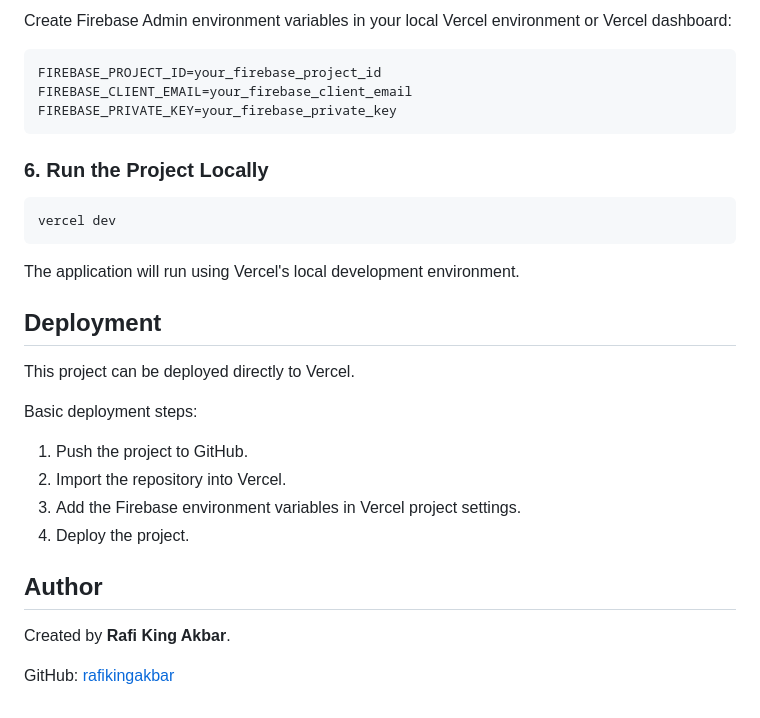
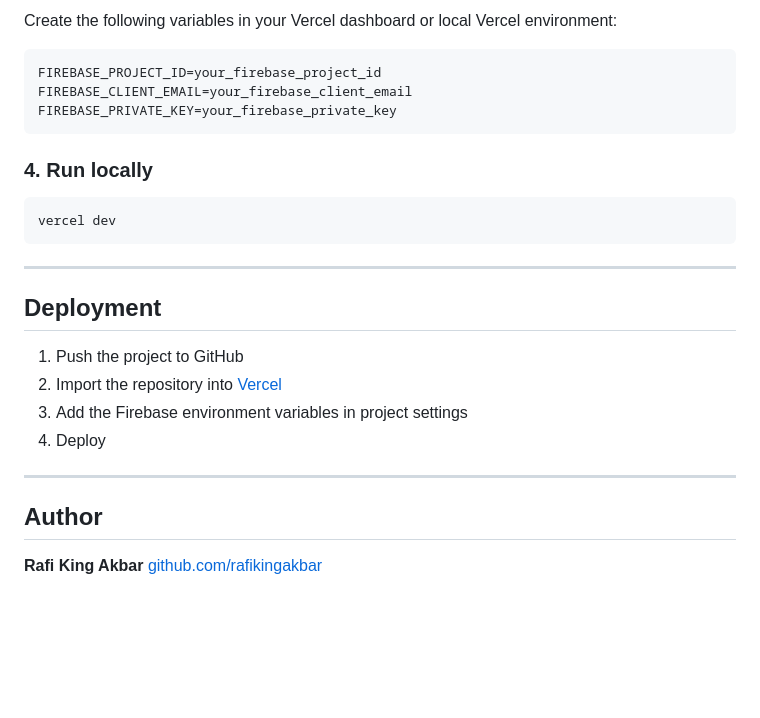
Before and after one commit to rafikingakbar/LinkNode, a Markdown page: README.md, the part around one of its changes. GitHub-like rendering; blank space fills up the shorter version.

````diff
--- a/README.md
+++ b/README.md
@@ -172,5 +129,5 @@ npm install -g vercel
 
-Create Firebase Admin environment variables in your local Vercel environment or Vercel dashboard:
+Create the following variables in your Vercel dashboard or local Vercel environment:
 
 ```env
 FIREBASE_PROJECT_ID=your_firebase_project_id
@@ -178,27 +135,24 @@ FIREBASE_CLIENT_EMAIL=your_firebase_client_email
 FIREBASE_PRIVATE_KEY=your_firebase_private_key
 ```
 
-### 6. Run the Project Locally
+### 4. Run locally
 
 ```bash
 vercel dev
 ```
 
-The application will run using Vercel's local development environment.
+---
 
 ## Deployment
 
-This project can be deployed directly to Vercel.
+1. Push the project to GitHub
+2. Import the repository into [Vercel](https://vercel.com)
+3. Add the Firebase environment variables in project settings
+4. Deploy
 
-Basic deployment steps:
-
-1. Push the project to GitHub.
-2. Import the repository into Vercel.
-3. Add the Firebase environment variables in Vercel project settings.
-4. Deploy the project.
+---
 
 ## Author
 
-Created by **Rafi King Akbar**.
-
-GitHub: [rafikingakbar](https://github.com/rafikingakbar)
+**Rafi King Akbar**
+[github.com/rafikingakbar](https://github.com/rafikingakbar)
````
Also changed, not shown: other parts of README.md (+68 -111 lines).
